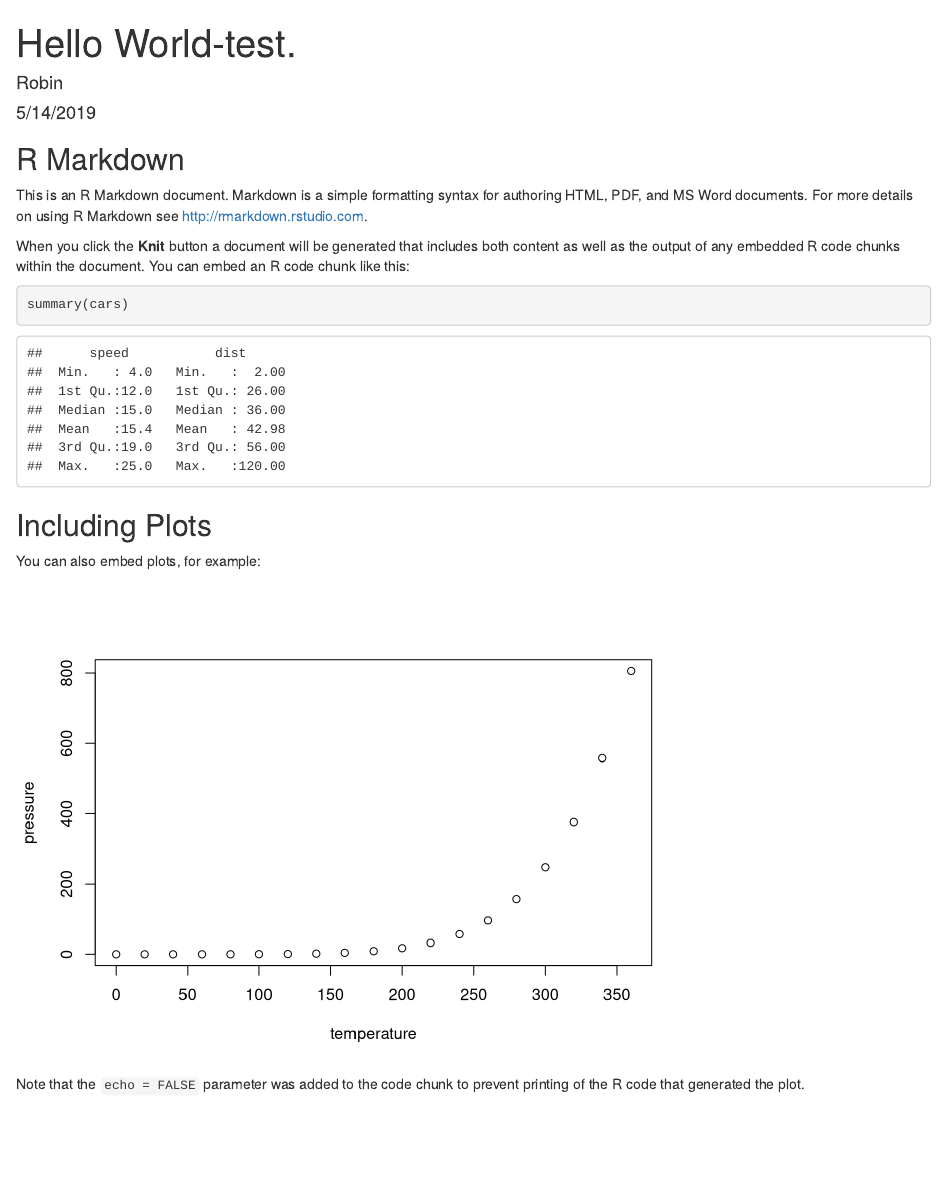
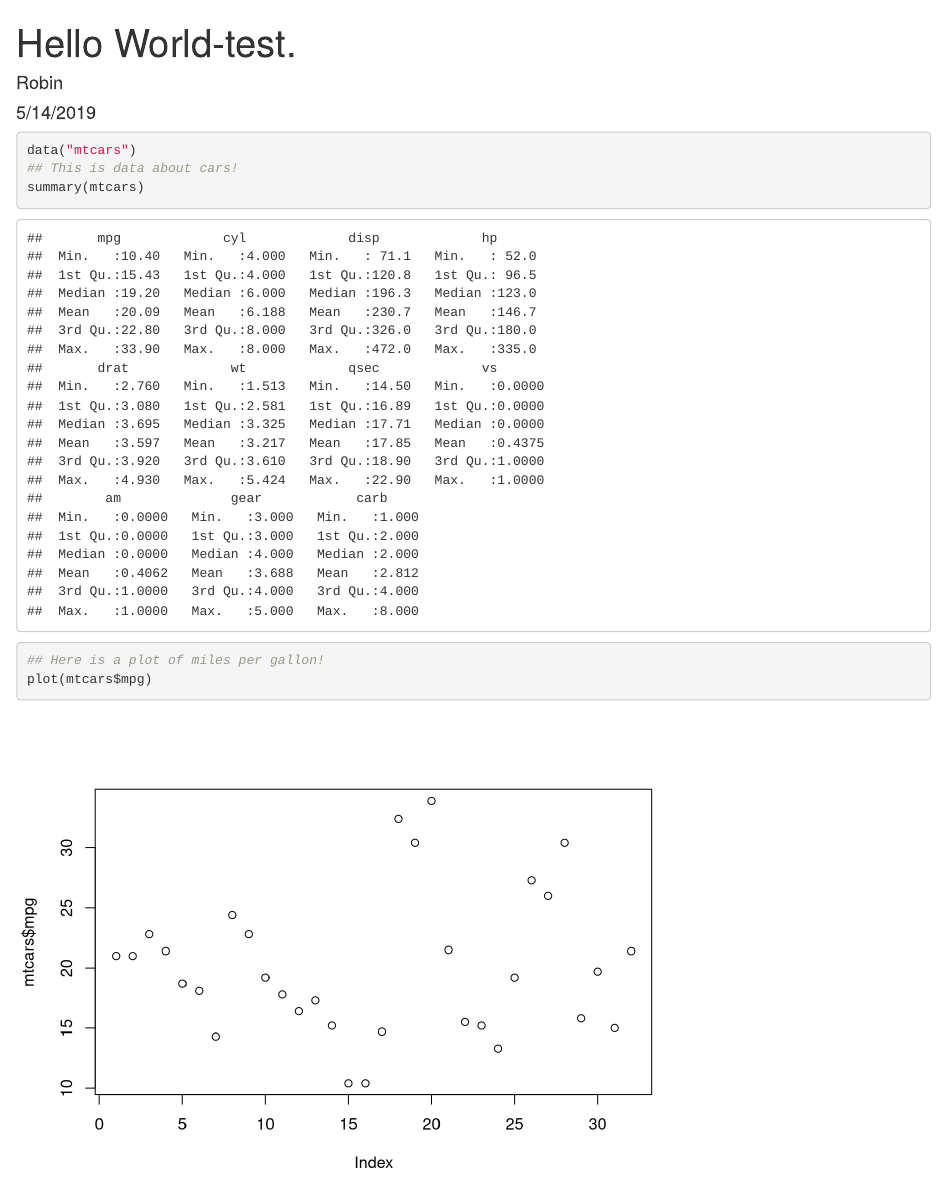
Before and after one commit to realundh/tidyversebook, an R Markdown document (helloworldtest.Rmd): the page in a window 1100 px wide, from its top. Rendered offline with R 4.5, knitr and Pandoc, with nearby package versions.

Commit message:
Changed to my own code.

````diff
--- a/helloworldtest.Rmd
+++ b/helloworldtest.Rmd
@@ -7,26 +7,10 @@ output:
     keep_md: yes
 ---
 
-```{r setup, include=FALSE}
-knitr::opts_chunk$set(echo = TRUE)
+```{r}
+data("mtcars")
+## This is data about cars!
+summary(mtcars)
+## Here is a plot of miles per gallon!
+plot(mtcars$mpg)
 ```
-
-## R Markdown
-
-This is an R Markdown document. Markdown is a simple formatting syntax for authoring HTML, PDF, and MS Word documents. For more details on using R Markdown see <http://rmarkdown.rstudio.com>.
-
-When you click the **Knit** button a document will be generated that includes both content as well as the output of any embedded R code chunks within the document. You can embed an R code chunk like this:
-
-```{r cars}
-summary(cars)
-```
-
-## Including Plots
-
-You can also embed plots, for example:
-
-```{r pressure, echo=FALSE}
-plot(pressure)
-```
-
-Note that the `echo = FALSE` parameter was added to the code chunk to prevent printing of the R code that generated the plot.
````
